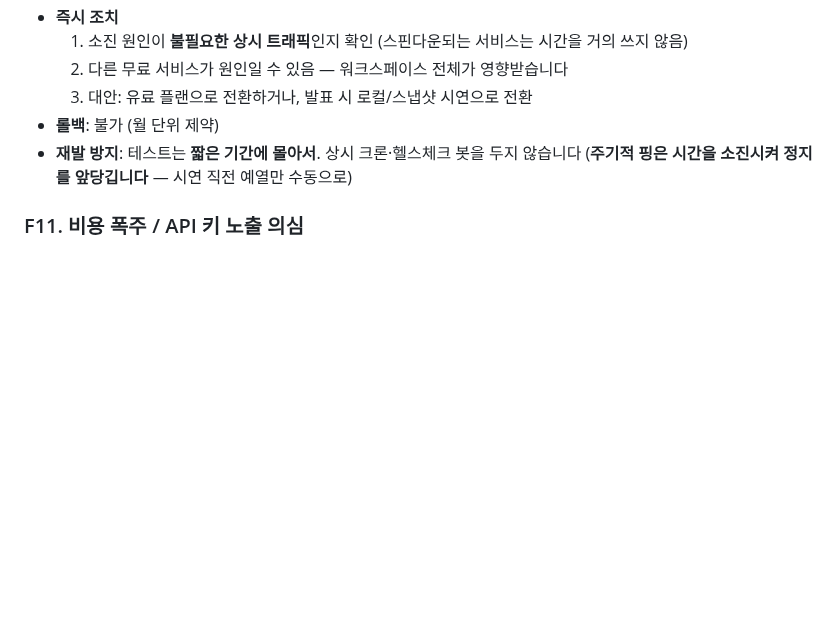
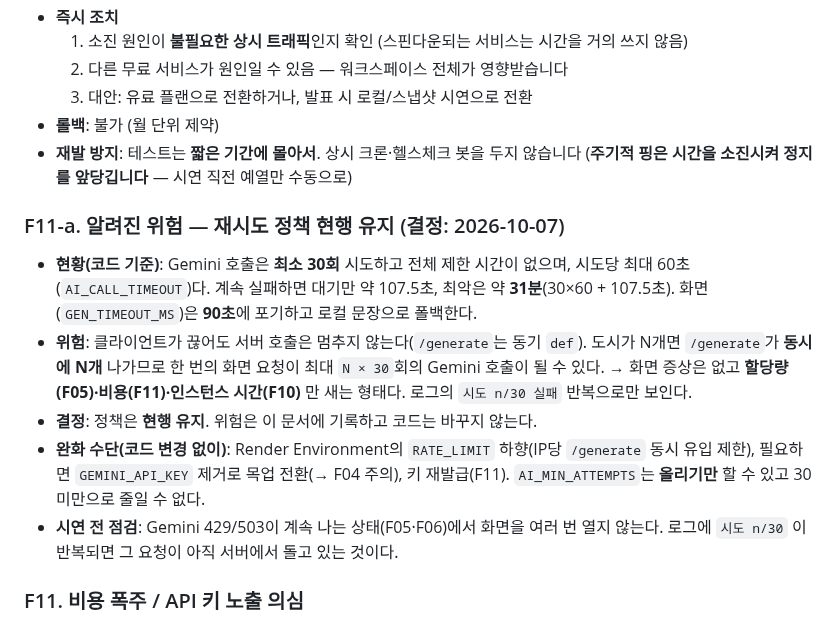
Before and after one commit to 01044402345o-beep/codyssey_final, a Markdown page: docs/DEPLOY_RUNBOOK.md, the part around the change. Rendered like a GitHub page; blank space fills up the shorter version.

Commit message:
docs: record retry-policy decision (keep as is) and its known quota/cost risk
Co-Authored-By: Claude Sonnet 5.5 <noreply@anthropic.com>
Claude-Session: https://claude.ai/code/session_01GSevh55y7E11zf2qQCcptP

```diff
--- a/docs/DEPLOY_RUNBOOK.md
+++ b/docs/DEPLOY_RUNBOOK.md
@@ -248,6 +248,17 @@ curl -s https://<앱>.onrender.com/health | python3 -m json.tool
 - **재발 방지**: 테스트는 **짧은 기간에 몰아서**. 상시 크론·헬스체크 봇을 두지 않습니다
   (**주기적 핑은 시간을 소진시켜 정지를 앞당깁니다** — 시연 직전 예열만 수동으로)
 
+### F11-a. 알려진 위험 — 재시도 정책 현행 유지 (결정: 2026-10-07)
+
+- **현황(코드 기준)**: Gemini 호출은 **최소 30회** 시도하고 전체 제한 시간이 없으며, 시도당 최대 60초(`AI_CALL_TIMEOUT`)다.
+  계속 실패하면 대기만 약 107.5초, 최악은 약 **31분**(30×60 + 107.5초). 화면(`GEN_TIMEOUT_MS`)은 **90초**에 포기하고 로컬 문장으로 폴백한다.
+- **위험**: 클라이언트가 끊어도 서버 호출은 멈추지 않는다(`/generate`는 동기 `def`). 도시가 N개면 `/generate`가 **동시에 N개** 나가므로 한 번의 화면 요청이 최대 `N × 30`회의 Gemini 호출이 될 수 있다.
+  → 화면 증상은 없고 **할당량(F05)·비용(F11)·인스턴스 시간(F10)** 만 새는 형태다. 로그의 `시도 n/30 실패` 반복으로만 보인다.
+- **결정**: 정책은 **현행 유지**. 위험은 이 문서에 기록하고 코드는 바꾸지 않는다.
+- **완화 수단(코드 변경 없이)**: Render Environment의 `RATE_LIMIT` 하향(IP당 `/generate` 동시 유입 제한), 필요하면 `GEMINI_API_KEY` 제거로 목업 전환(→ F04 주의), 키 재발급(F11).
+  `AI_MIN_ATTEMPTS`는 **올리기만** 할 수 있고 30 미만으로 줄일 수 없다.
+- **시연 전 점검**: Gemini 429/503이 계속 나는 상태(F05·F06)에서 화면을 여러 번 열지 않는다. 로그에 `시도 n/30` 이 반복되면 그 요청이 아직 서버에서 돌고 있는 것이다.
+
 ### F11. 비용 폭주 / API 키 노출 의심
 
 - **증상**: Gemini 사용량 급증, 예상 밖 청구, 키가 외부에 노출된 정황
```
Also changed, not shown: docs/ENRICHMENT_PIPELINE.md (+1 -1 lines).
